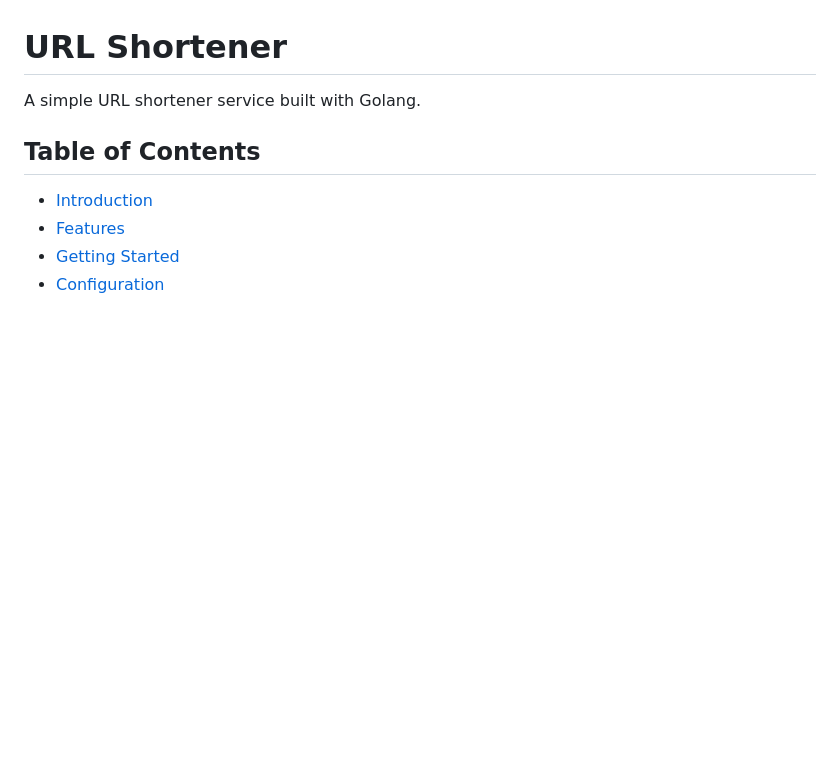
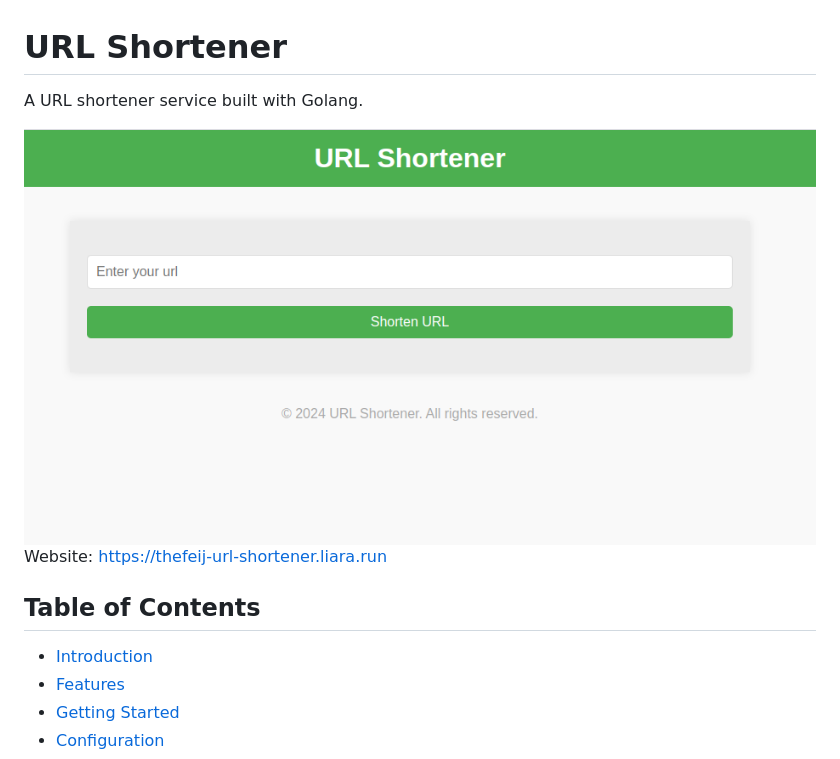
Before and after one commit to TheFeij/url-shortener, a Markdown page: readme.md, the part around the change. GitHub-like rendering; pictures changed too: assets/home-page-screenshot.png (added); blank space fills up the shorter version.

Commit message:
added a home page screenshot

```diff
--- a/readme.md
+++ b/readme.md
@@ -1,6 +1,10 @@
 # URL Shortener
 
-A simple URL shortener service built with Golang.
+A URL shortener service built with Golang.
+
+
+![Home Page Screenshot](./assets/home-page-screenshot.png)
+Website: https://thefeij-url-shortener.liara.run
 
 ## Table of Contents
 
```
